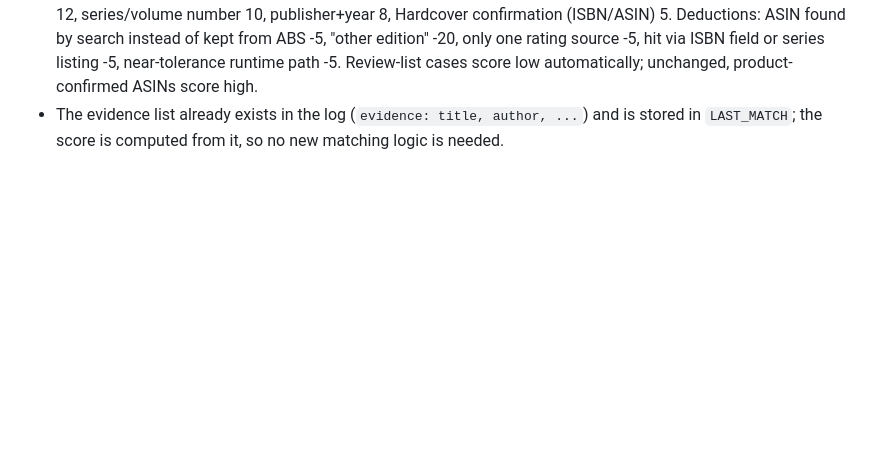
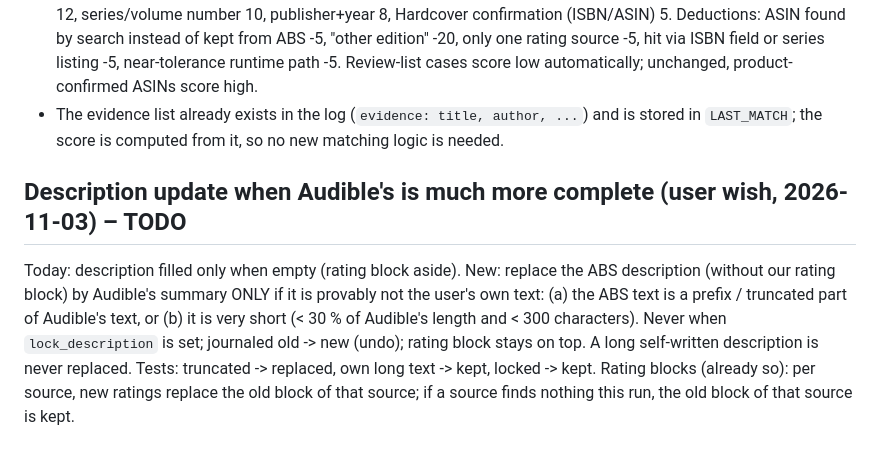
Before and after one commit to xroguel1ke/abs_ratings, a Markdown page: ROADMAP.md, the part around the change. Rendered like a GitHub page; blank space fills up the shorter version.

Commit message:
Roadmap: description update rule

```diff
--- a/ROADMAP.md
+++ b/ROADMAP.md
@@ -100,3 +100,9 @@ Status: ✅ done (branch `claude/web-ui`) · 🔜 next · ⏳ later
   Deductions: ASIN found by search instead of kept from ABS -5, "other edition" -20, only one rating source -5, hit via ISBN field or series listing -5, near-tolerance runtime path -5.
   Review-list cases score low automatically; unchanged, product-confirmed ASINs score high.
 - The evidence list already exists in the log (`evidence: title, author, ...`) and is stored in `LAST_MATCH`; the score is computed from it, so no new matching logic is needed.
+
+## Description update when Audible's is much more complete (user wish, 2026-11-03) – TODO
+Today: description filled only when empty (rating block aside). New: replace the ABS description (without our rating block) by Audible's summary ONLY if it is provably not the user's own text:
+(a) the ABS text is a prefix / truncated part of Audible's text, or (b) it is very short (< 30 % of Audible's length and < 300 characters).
+Never when `lock_description` is set; journaled old -> new (undo); rating block stays on top. A long self-written description is never replaced. Tests: truncated -> replaced, own long text -> kept, locked -> kept.
+Rating blocks (already so): per source, new ratings replace the old block of that source; if a source finds nothing this run, the old block of that source is kept.
```
Also changed, not shown: docs/LOOP_LOG.md (+1 -0 lines).
